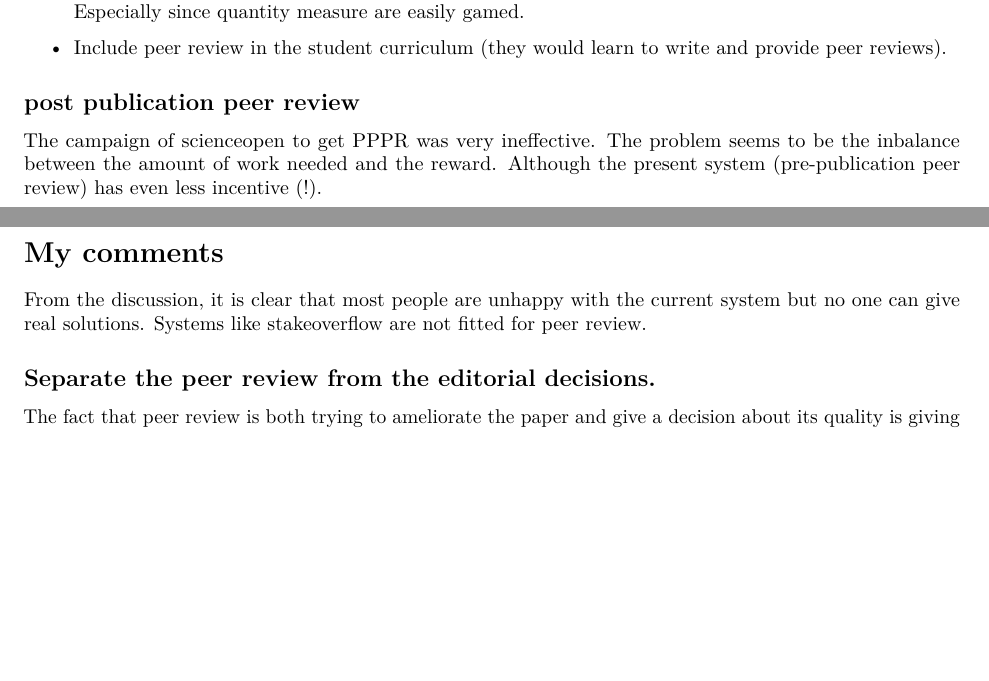
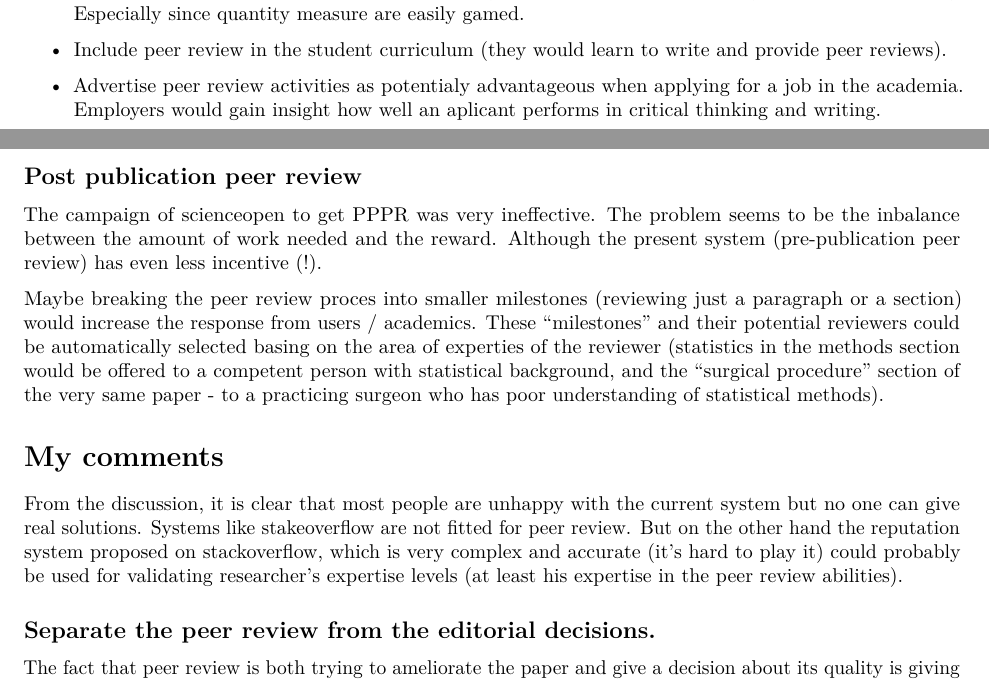
Before and after one commit to jcolomb/PEERREVIEW, an R Markdown document (2_afterPRweek.rmd): two parts of pages 1 and 2 of 2, joined at a grey line, cut so that both start at the same text, the shorter picture padded with empty space. Rendered offline with R 4.5, knitr and Pandoc, then LaTeX, with nearby package versions.

Commit message:
Added comments to meeting #2

```diff
--- a/2_afterPRweek.rmd
+++ b/2_afterPRweek.rmd
@@ -28,13 +28,17 @@ While papers are taken down to smaller pieces with the arrival of new types of j
 
 - Include peer review in the student curriculum (they would learn to write and provide peer reviews).
 
-## post publication peer review
+- Advertise peer review activities as potentialy advantageous when applying for a job in the academia. Employers would gain insight how well an aplicant performs in critical thinking and writing.
+
+## Post publication peer review
 
 The campaign of scienceopen to get PPPR was very ineffective. The problem seems to be the inbalance between the amount of work needed and the reward. Although the present system (pre-publication peer review) has even less incentive (!).
 
+Maybe breaking the peer review proces into smaller milestones (reviewing just a paragraph or a section) would increase the response from users / academics. These "milestones" and their potential reviewers could be automatically selected basing on the area of experties of the reviewer (statistics in the methods section would be offered to a competent person with statistical background, and the "surgical procedure" section of the very same paper - to a practicing surgeon who has poor understanding of statistical methods).
+
 # My comments
 
-From the discussion, it is clear that most people are unhappy with the current system but no one can give real solutions. Systems like stakeoverflow are not fitted for peer review.
+From the discussion, it is clear that most people are unhappy with the current system but no one can give real solutions. Systems like stakeoverflow are not fitted for peer review. But on the other hand the reputation system proposed on stackoverflow, which is very complex and accurate (it's hard to play it) could probably be used for validating researcher's expertise levels (at least his expertise in the peer review abilities).
 
 ## Separate the peer review from the editorial decisions.
 
```
